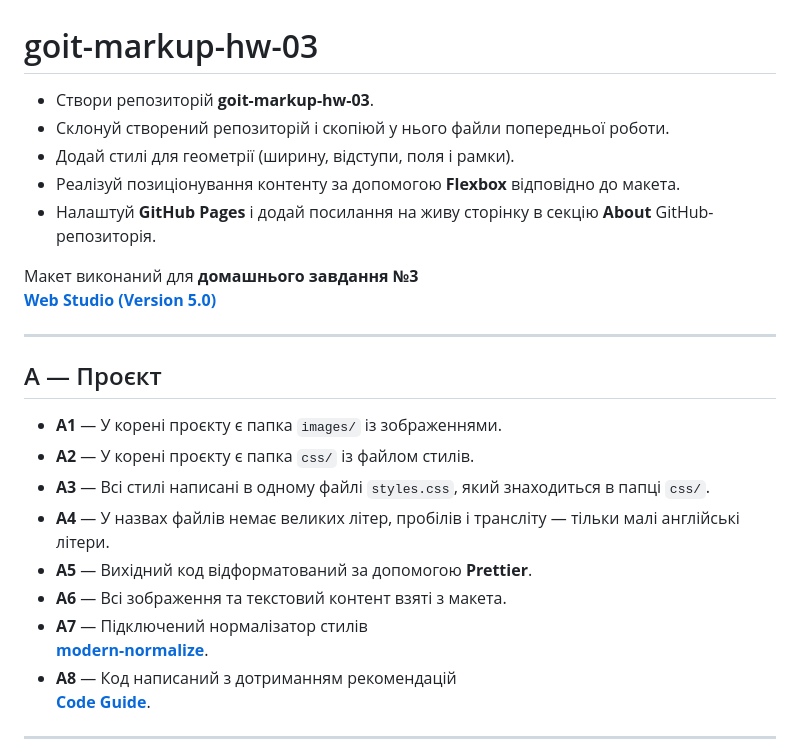
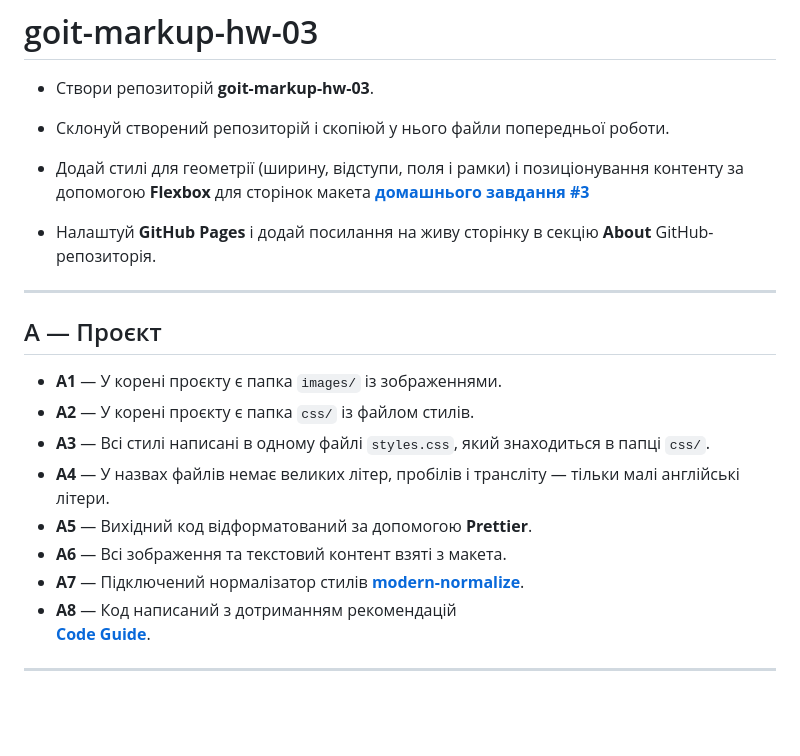
Before and after one commit to Akinaru72/goit-markup-hw-03, a Markdown page: README.ua.md, the part around one of its changes. Drawn GitHub-style; blank space fills up the shorter version.

Commit message:
correct ukraine readme

```diff
--- a/README.ua.md
+++ b/README.ua.md
@@ -2,12 +2,9 @@
 
 - Створи репозиторій **goit-markup-hw-03**.
 - Склонуй створений репозиторій і скопіюй у нього файли попередньої роботи.
-- Додай стилі для геометрії (ширину, відступи, поля і рамки).
-- Реалізуй позиціонування контенту за допомогою **Flexbox** відповідно до макета.
+- Додай стилі для геометрії (ширину, відступи, поля і рамки) і позиціонування контенту за допомогою **Flexbox** для сторінок макета **[домашнього завдання #3](<https://www.figma.com/file/wuEpGhwCepGCOUw7mZFRac/Web-Studio-(Version-5.0)?type=design&node-id=302815-2553&mode=design&t=HqslgV0OjDOknzIj-0>)**
+
 - Налаштуй **GitHub Pages** і додай посилання на живу сторінку в секцію **About** GitHub-репозиторія.
-
-Макет виконаний для **домашнього завдання №3**
-**[Web Studio (Version 5.0)](<https://www.figma.com/file/wuEpGhwCepGCOUw7mZFRac/Web-Studio-(Version-5.0)?type=design&node-id=302815-2553&mode=design&t=HqslgV0OjDOknzIj-0>)**
 
 ---
 
@@ -19,8 +16,7 @@
 - **A4** — У назвах файлів немає великих літер, пробілів і трансліту — тільки малі англійські літери.
 - **A5** — Вихідний код відформатований за допомогою **Prettier**.
 - **A6** — Всі зображення та текстовий контент взяті з макета.
-- **A7** — Підключений нормалізатор стилів
-  **[modern-normalize](https://github.com/sindresorhus/modern-normalize)**.
+- **A7** — Підключений нормалізатор стилів **[modern-normalize](https://github.com/sindresorhus/modern-normalize)**.
 - **A8** — Код написаний з дотриманням рекомендацій
   **[Code Guide](https://codeguide.co/)**.
 
```
Also changed, not shown: other parts of README.ua.md (+2 -2 lines).
